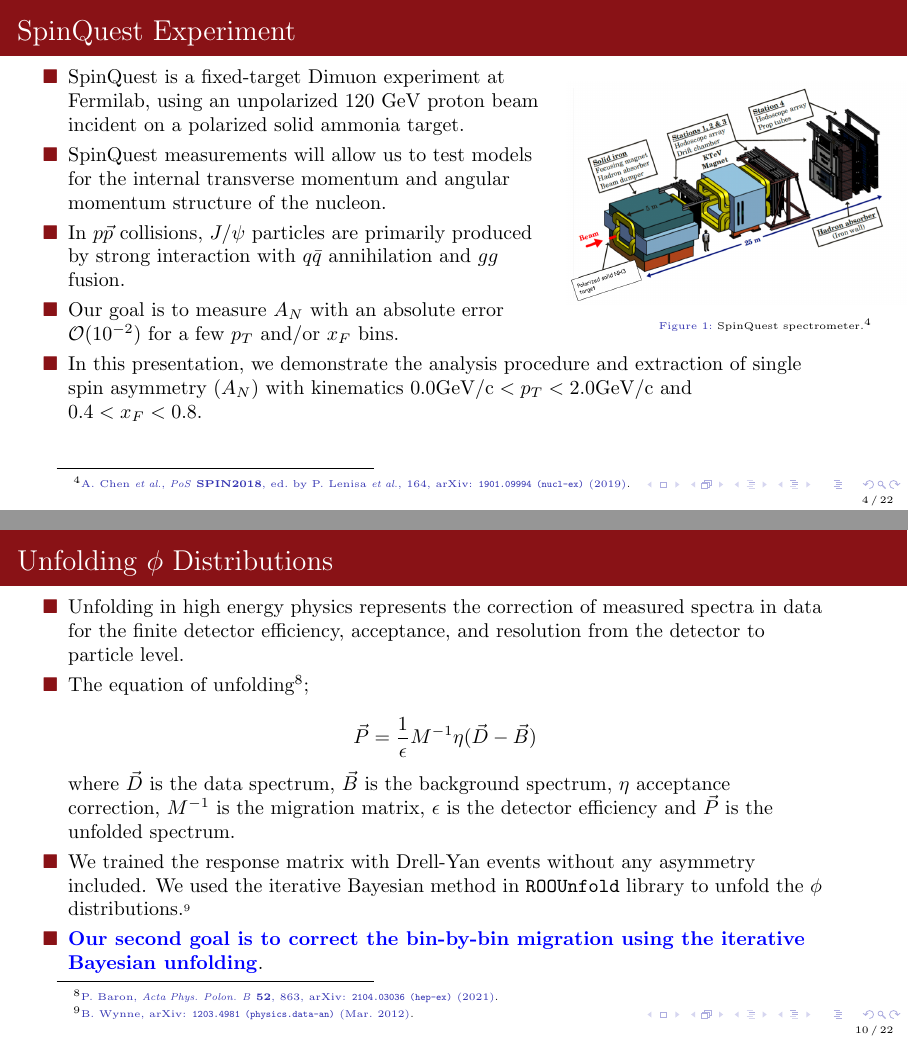
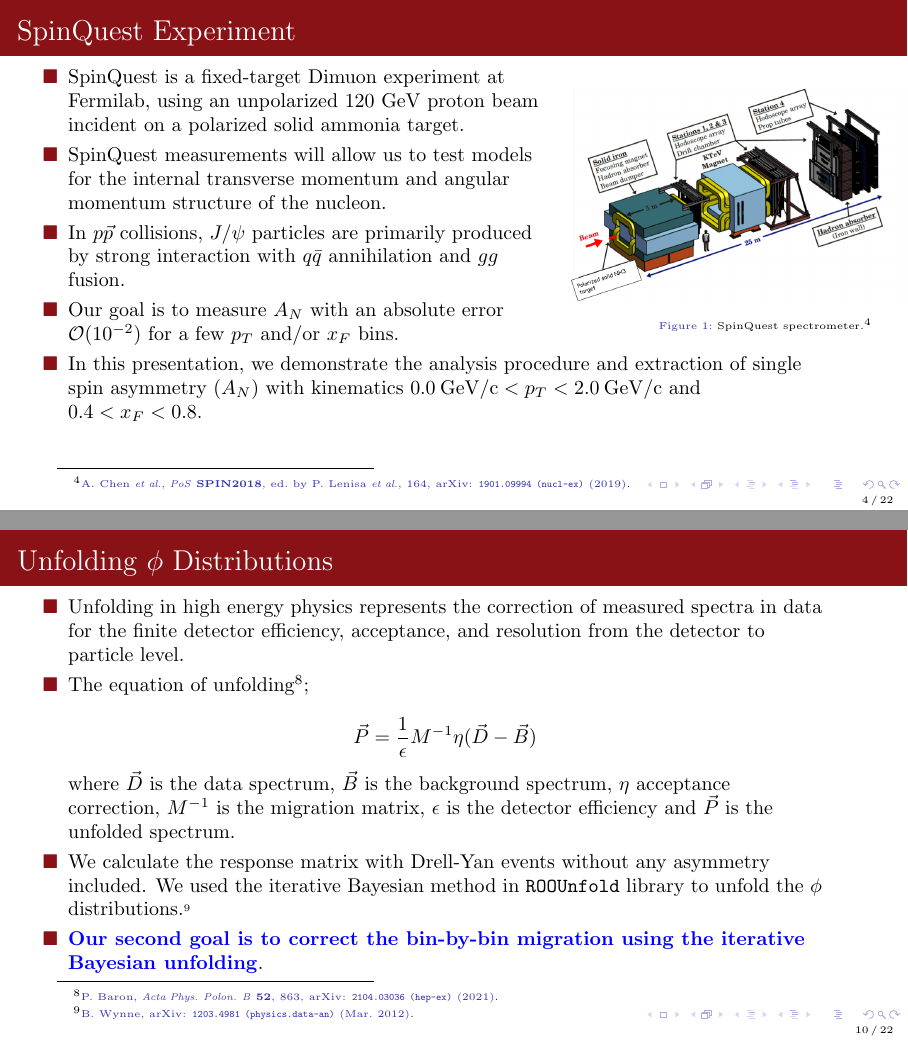
Before and after one commit to dinupa1/APS-DNP-Oct-29-2022, LaTeX slides (APS-DNP-Oct-29-2022.tex): pages 4 and 10 of 22, joined at a grey line. Compiled offline with pdfLaTeX.

Commit message:
minor bug

```diff
--- a/APS-DNP-Oct-29-2022.tex
+++ b/APS-DNP-Oct-29-2022.tex
@@ -202,7 +202,7 @@ structure of the nucleon.
 
 \begin{textblock}{14.0}(0.5, 11.0)
 \begin{itemize}
-    \item In this presentation, we demonstrate the analysis procedure and  extraction of single spin asymmetry ($A_{N}$) with kinematics $0.0 \text{GeV/c}< p_{T} < 2.0 \text{GeV/c}$ and $0.4 < x_{F} < 0.8$.
+    \item In this presentation, we demonstrate the analysis procedure and  extraction of single spin asymmetry ($A_{N}$) with kinematics $0.0 \: \text{GeV/c}< p_{T} < 2.0 \: \text{GeV/c}$ and $0.4 < x_{F} < 0.8$.
 \end{itemize}
 \end{textblock}
 
@@ -445,7 +445,7 @@ where $\vec{D}$ is the data spectrum, $\vec{B}$ is the background spectrum, $\et
 %     \item Bin-by-bin (simple correction factors)
 % \end{itemize}
 
-\item We trained the response matrix with Drell-Yan events without any asymmetry included. We used the iterative Bayesian method in \verb|ROOUnfold| library to unfold the $\phi$ distributions. \citeme{Wynne:2012jb}
+\item We calculate the response matrix with Drell-Yan events without any asymmetry included. We used the iterative Bayesian method in \verb|ROOUnfold| library to unfold the $\phi$ distributions. \citeme{Wynne:2012jb}
 \item \textcolor{blue}{\textbf{Our second goal is to correct the bin-by-bin migration using the iterative Bayesian unfolding}}.
 
 \end{itemize}
```
Also changed, not shown: APS-DNP-Oct-29-2022.pdf.
